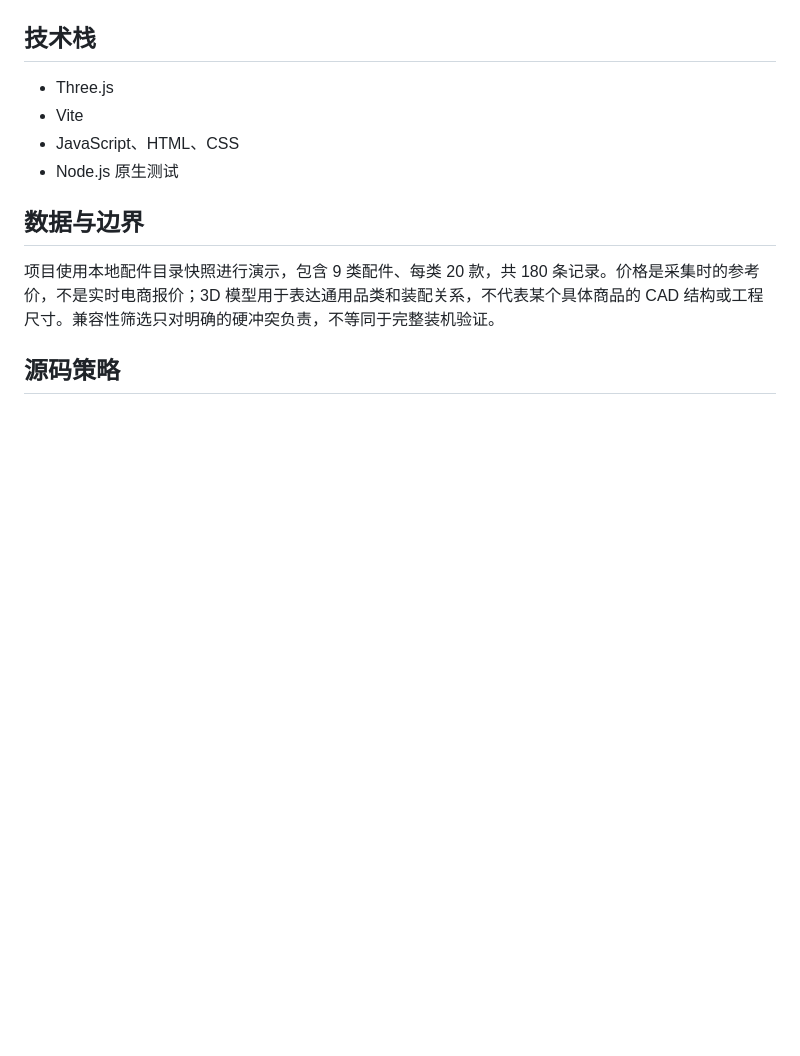
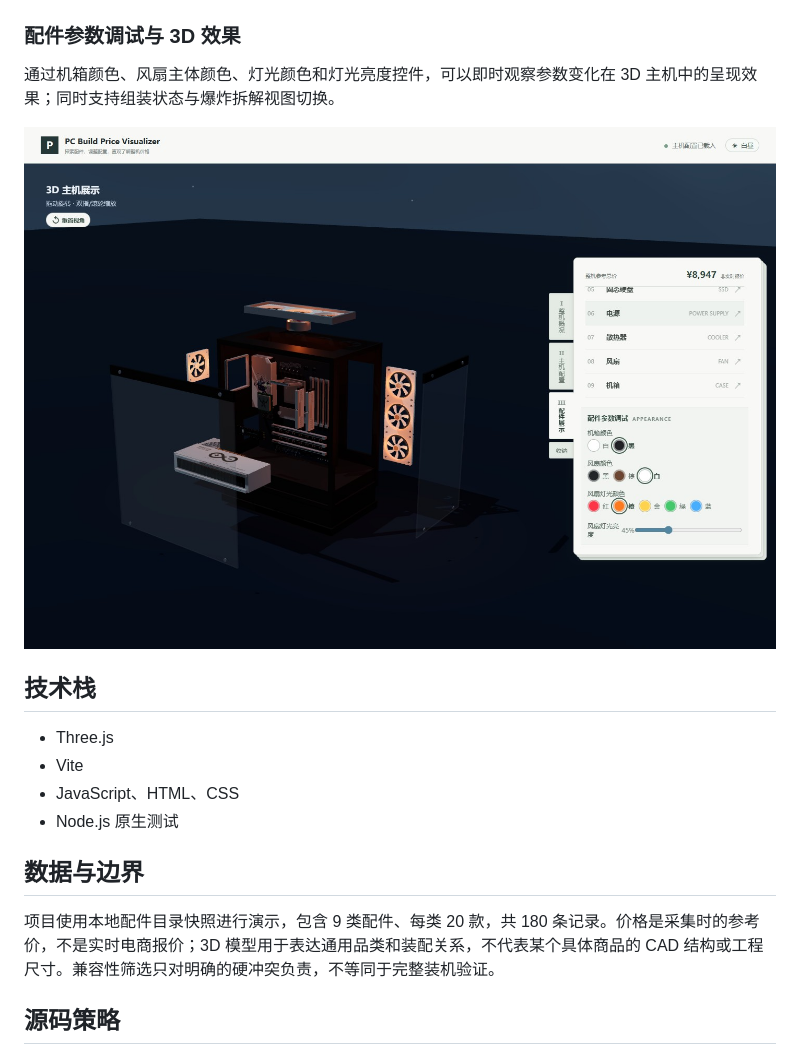
Before and after one commit to 134685/pc-build-price-visualizer-showcase, a Markdown page: README.md, the part around the change. Drawn GitHub-style; pictures changed too: docs/screenshots/parameter-adjustment.jpg (added); blank space fills up the shorter version.

Commit message:
Refresh showcase screenshots and parameter demo

```diff
--- a/README.md
+++ b/README.md
@@ -25,6 +25,12 @@
 
 ![Mobile layout](docs/screenshots/mobile-layout.jpg)
 
+### 配件参数调试与 3D 效果
+
+通过机箱颜色、风扇主体颜色、灯光颜色和灯光亮度控件，可以即时观察参数变化在 3D 主机中的呈现效果；同时支持组装状态与爆炸拆解视图切换。
+
+![Parameter adjustment](docs/screenshots/parameter-adjustment.jpg)
+
 ## 技术栈
 
 - Three.js
```
Also changed, not shown: docs/screenshots/compatibility-picker.jpg, docs/screenshots/desktop-overview.jpg, docs/screenshots/mobile-layout.jpg.
